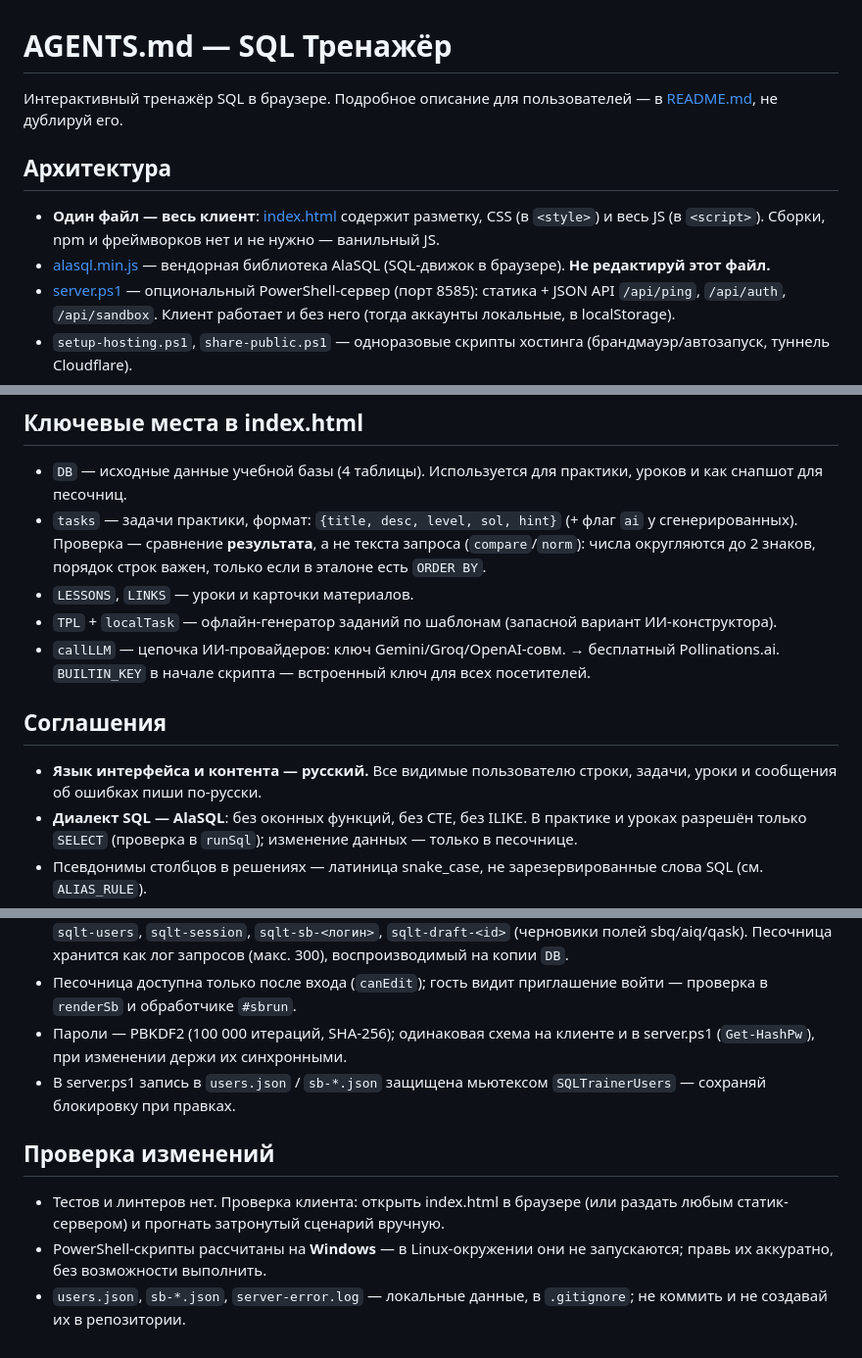
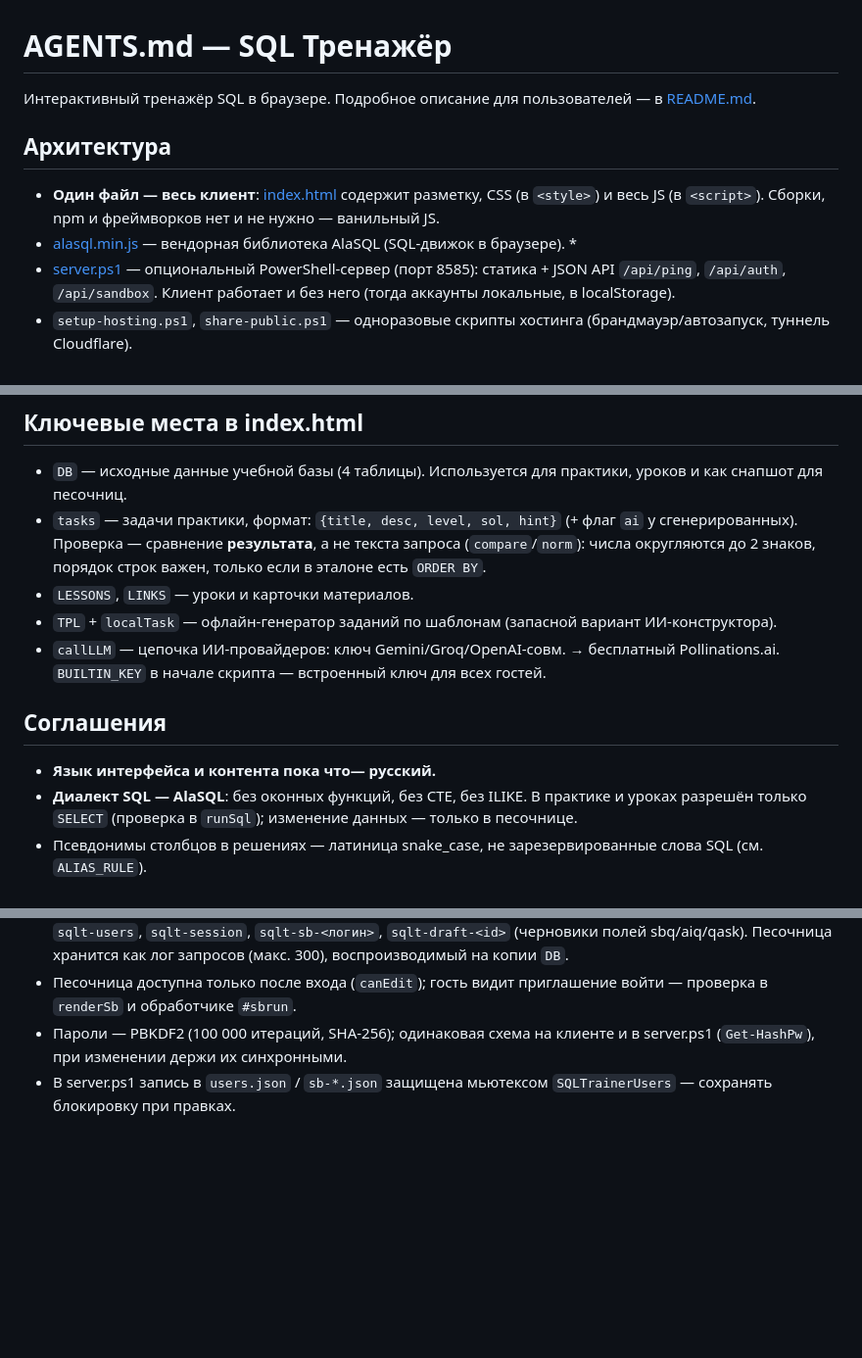
Before and after one commit to yanaavi228/myprojects, a Markdown page: AGENTS.md, 3 parts joined by grey strips. Shown at 98% size. Rendered like a GitHub page; blank space fills up the shorter version.

```diff
--- a/AGENTS.md
+++ b/AGENTS.md
@@ -1,11 +1,10 @@
 # AGENTS.md — SQL Тренажёр
 
-Интерактивный тренажёр SQL в браузере. Подробное описание для пользователей — в [README.md](README.md), не дублируй его.
-
+Интерактивный тренажёр SQL в браузере. Подробное описание для пользователей — в [README.md](README.md).
 ## Архитектура
 
 - **Один файл — весь клиент**: [index.html](index.html) содержит разметку, CSS (в `<style>`) и весь JS (в `<script>`). Сборки, npm и фреймворков нет и не нужно — ванильный JS.
-- [alasql.min.js](alasql.min.js) — вендорная библиотека AlaSQL (SQL-движок в браузере). **Не редактируй этот файл.**
+- [alasql.min.js](alasql.min.js) — вендорная библиотека AlaSQL (SQL-движок в браузере). *
 - [server.ps1](server.ps1) — опциональный PowerShell-сервер (порт 8585): статика + JSON API `/api/ping`, `/api/auth`, `/api/sandbox`. Клиент работает и без него (тогда аккаунты локальные, в localStorage).
 - `setup-hosting.ps1`, `share-public.ps1` — одноразовые скрипты хостинга (брандмауэр/автозапуск, туннель Cloudflare).
 
@@ -15,20 +14,14 @@
 - `tasks` — задачи практики, формат: `{title, desc, level, sol, hint}` (+ флаг `ai` у сгенерированных). Проверка — сравнение **результата**, а не текста запроса (`compare`/`norm`): числа округляются до 2 знаков, порядок строк важен, только если в эталоне есть `ORDER BY`.
 - `LESSONS`, `LINKS` — уроки и карточки материалов.
 - `TPL` + `localTask` — офлайн-генератор заданий по шаблонам (запасной вариант ИИ-конструктора).
-- `callLLM` — цепочка ИИ-провайдеров: ключ Gemini/Groq/OpenAI-совм. → бесплатный Pollinations.ai. `BUILTIN_KEY` в начале скрипта — встроенный ключ для всех посетителей.
+- `callLLM` — цепочка ИИ-провайдеров: ключ Gemini/Groq/OpenAI-совм. → бесплатный Pollinations.ai. `BUILTIN_KEY` в начале скрипта — встроенный ключ для всех гостей.
 
 ## Соглашения
 
-- **Язык интерфейса и контента — русский.** Все видимые пользователю строки, задачи, уроки и сообщения об ошибках пиши по-русски.
+- **Язык интерфейса и контента пока что— русский.**
 - **Диалект SQL — AlaSQL**: без оконных функций, без CTE, без ILIKE. В практике и уроках разрешён только `SELECT` (проверка в `runSql`); изменение данных — только в песочнице.
 - Псевдонимы столбцов в решениях — латиница snake_case, не зарезервированные слова SQL (см. `ALIAS_RULE`).
 - Состояние клиента — localStorage с префиксом `sqlt-`: `sqlt-done` (решённые), `sqlt-ai` (настройки ИИ), `sqlt-ai-tasks` (сгенерированные задания), `sqlt-del` (названия удалённых задач — не показываем при загрузке), `sqlt-t-<логин>:<название>` (черновик запроса по задаче, у каждого аккаунта свой; у гостя черновики только в памяти), `sqlt-tasks-collapsed` (список задач свёрнут), `sqlt-quiz` (текущий тест), `sqlt-users`, `sqlt-session`, `sqlt-sb-<логин>`, `sqlt-draft-<id>` (черновики полей sbq/aiq/qask). Песочница хранится как лог запросов (макс. 300), воспроизводимый на копии `DB`.
 - Песочница доступна только после входа (`canEdit`); гость видит приглашение войти — проверка в `renderSb` и обработчике `#sbrun`.
 - Пароли — PBKDF2 (100 000 итераций, SHA-256); одинаковая схема на клиенте и в server.ps1 (`Get-HashPw`), при изменении держи их синхронными.
-- В server.ps1 запись в `users.json` / `sb-*.json` защищена мьютексом `SQLTrainerUsers` — сохраняй блокировку при правках.
-
-## Проверка изменений
-
-- Тестов и линтеров нет. Проверка клиента: открыть index.html в браузере (или раздать любым статик-сервером) и прогнать затронутый сценарий вручную.
-- PowerShell-скрипты рассчитаны на **Windows** — в Linux-окружении они не запускаются; правь их аккуратно, без возможности выполнить.
-- `users.json`, `sb-*.json`, `server-error.log` — локальные данные, в `.gitignore`; не коммить и не создавай их в репозитории.
+- В server.ps1 запись в `users.json` / `sb-*.json` защищена мьютексом `SQLTrainerUsers` — сохранять блокировку при правках.
```
